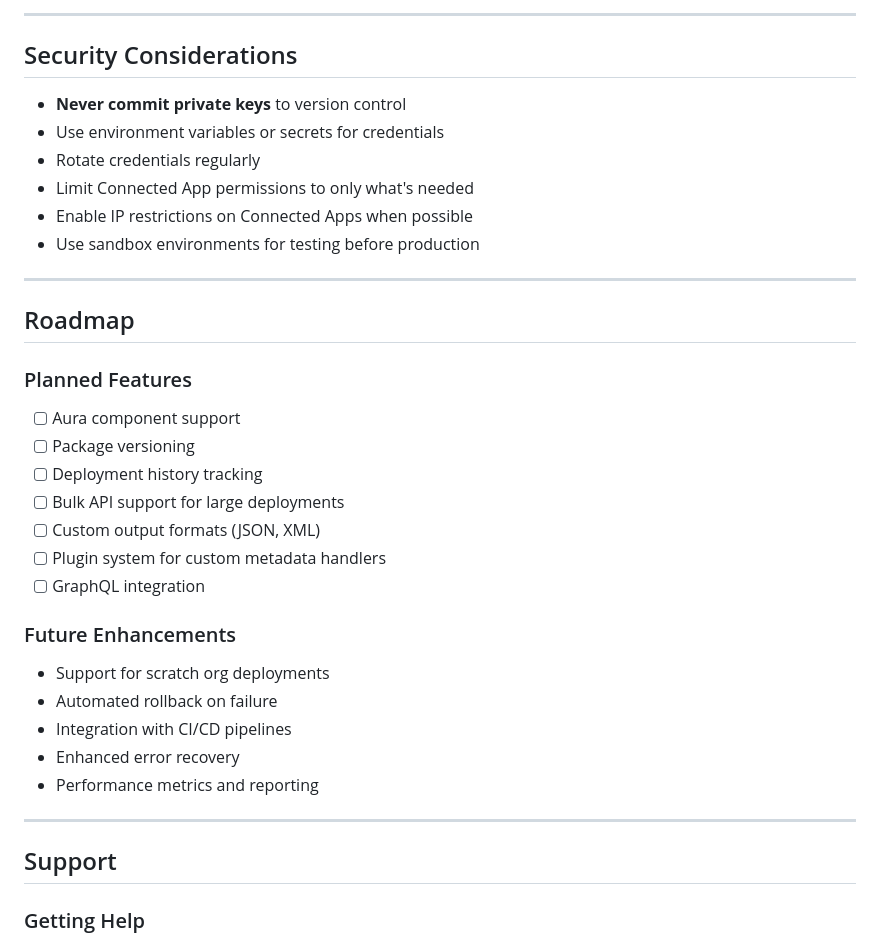
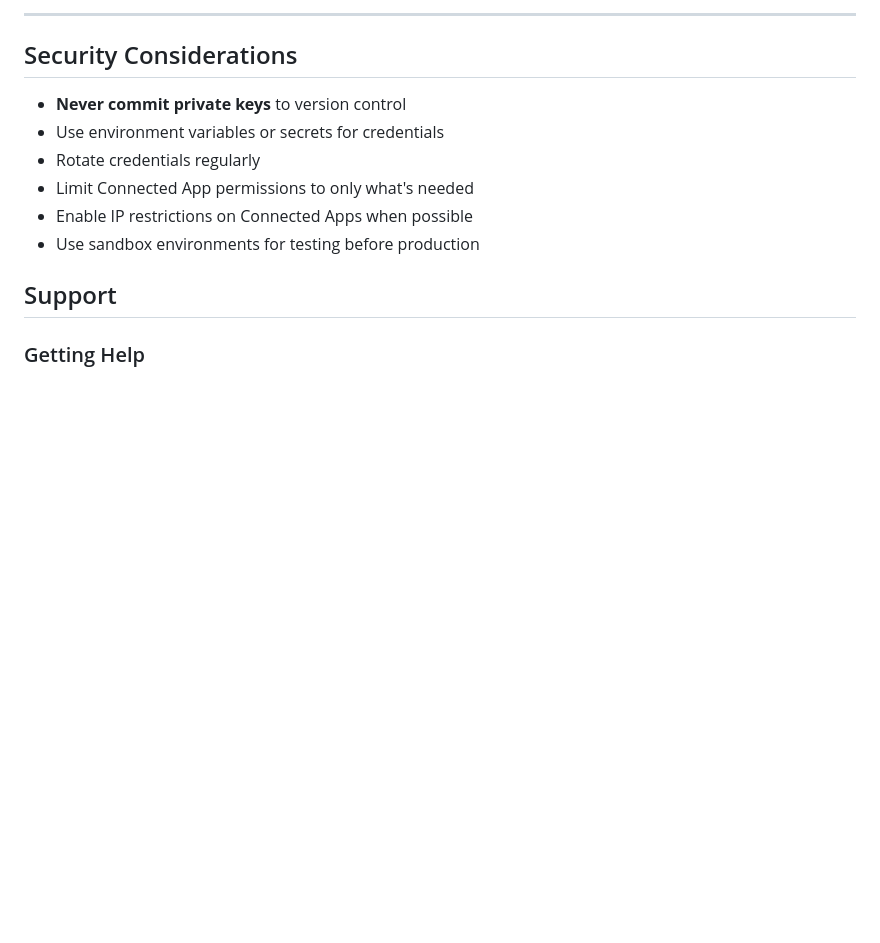
Before and after one commit to thephani/SimpleSfCLI, a Markdown page: README.md, the part around the change. GitHub-like rendering; blank space fills up the shorter version.

Commit message:
Remove roadmap section from README.md

```diff
--- a/README.md
+++ b/README.md
@@ -758,30 +758,6 @@ Deployment logs are saved to:
 - Enable IP restrictions on Connected Apps when possible
 - Use sandbox environments for testing before production
 
----
-
-## Roadmap
-
-### Planned Features
-
-- [ ] Aura component support
-- [ ] Package versioning
-- [ ] Deployment history tracking
-- [ ] Bulk API support for large deployments
-- [ ] Custom output formats (JSON, XML)
-- [ ] Plugin system for custom metadata handlers
-- [ ] GraphQL integration
-
-### Future Enhancements
-
-- Support for scratch org deployments
-- Automated rollback on failure
-- Integration with CI/CD pipelines
-- Enhanced error recovery
-- Performance metrics and reporting
-
----
-
 ## Support
 
 ### Getting Help
```
